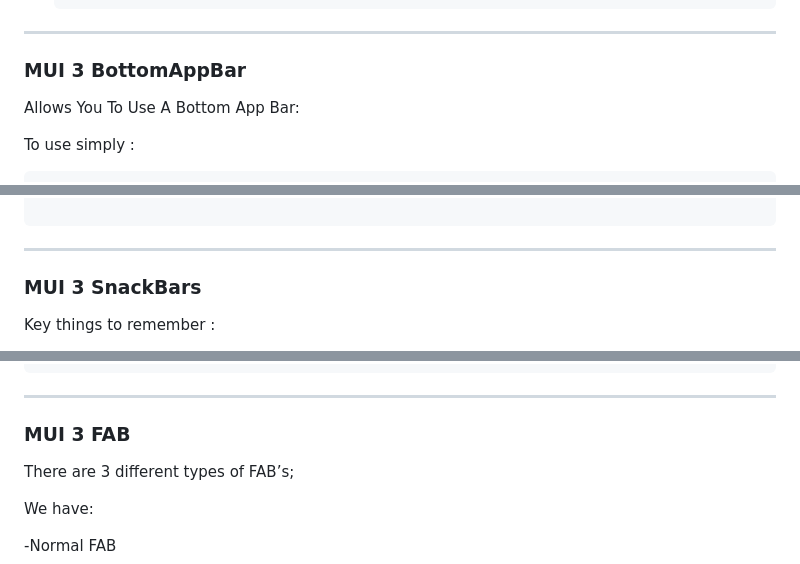
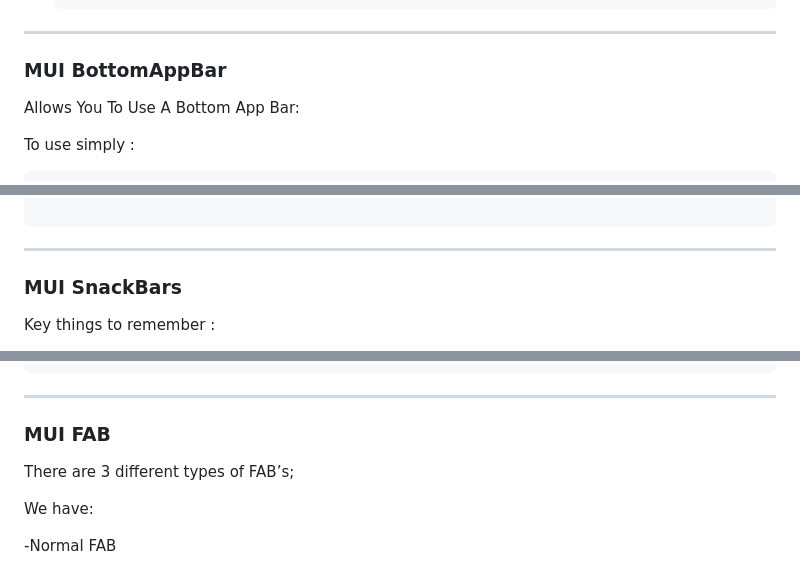
Before and after one commit to oarabiledev/material-design, a Markdown page: Documentation.md, 3 parts joined by grey strips. Rendered like a GitHub page.

```diff
--- a/Documentation.md
+++ b/Documentation.md
@@ -149,7 +149,7 @@ And use the SetOnTouch parameter to call your function.
 
 ---
 
-### MUI 3 BottomAppBar
+### MUI BottomAppBar
 
 Allows You To Use A Bottom App Bar:
 
@@ -189,7 +189,7 @@ bottomBar.setIcon1Func()
 
 ---
 
-### MUI 3 SnackBars
+### MUI SnackBars
 
 Key things to remember :
 
@@ -252,7 +252,7 @@ ui.showContainer()
 
 ---
 
-### MUI 3 FAB
+### MUI FAB
 
 There are 3 different types of FAB’s;
 
```
Also changed, not shown: other parts of Documentation.md (+86 -7 lines).
